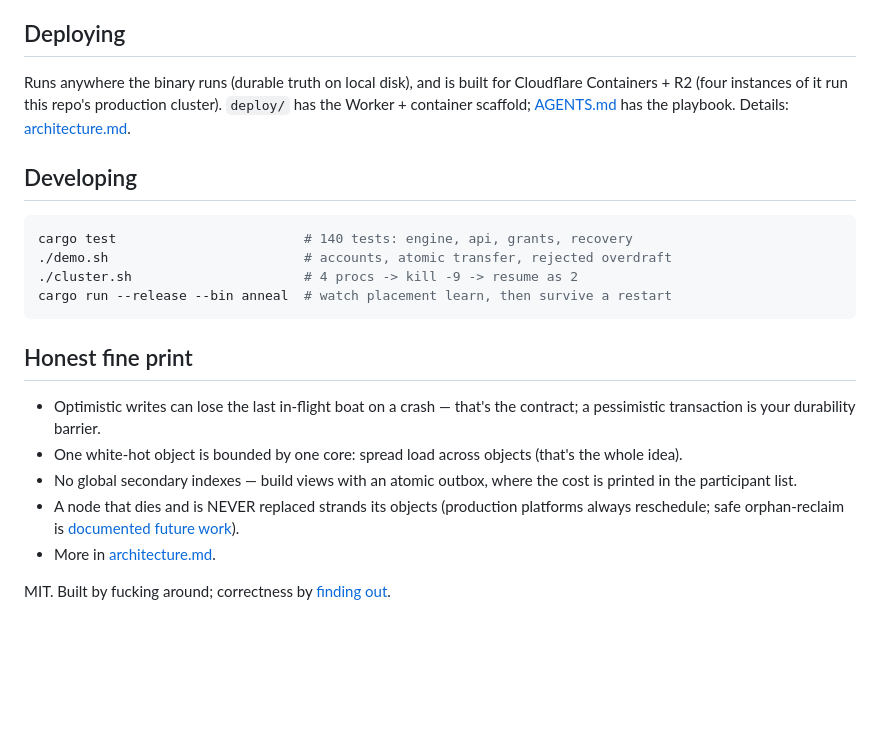
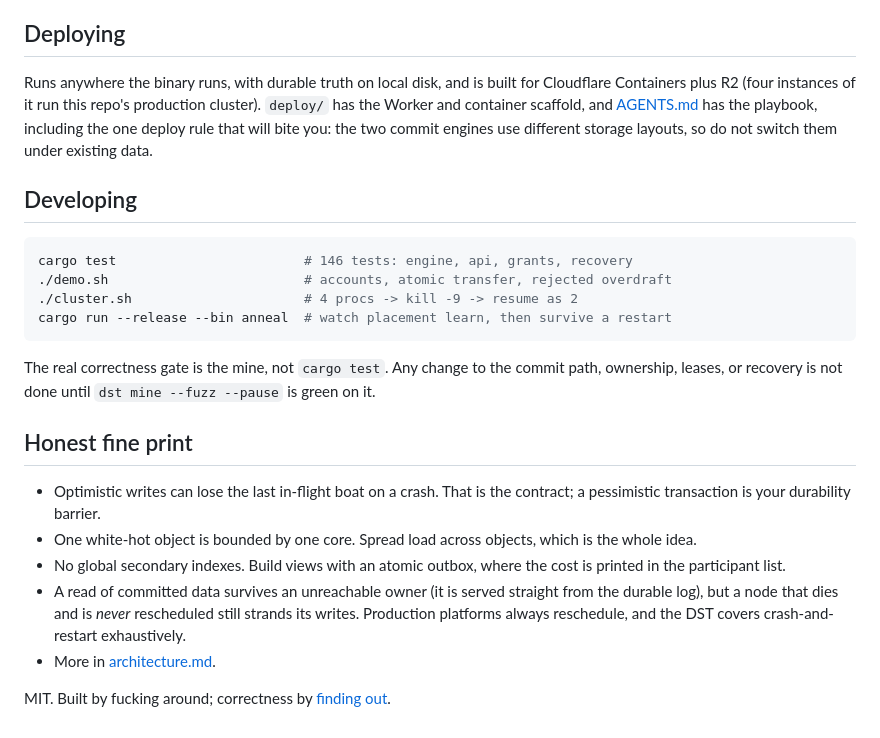
Before and after one commit to elliottdehn/fafo, a Markdown page: README.md, the part around one of its changes. Rendered like a GitHub page; blank space fills up the shorter version.

````diff
--- a/README.md
+++ b/README.md
@@ -108,32 +110,38 @@ this repo.
 
 ## Deploying
 
-Runs anywhere the binary runs (durable truth on local disk), and is built
-for Cloudflare Containers + R2 (four instances of it run this repo's
-production cluster). `deploy/` has the Worker + container scaffold;
-[AGENTS.md](AGENTS.md) has the playbook. Details:
-[architecture.md](architecture.md).
+Runs anywhere the binary runs, with durable truth on local disk, and is built
+for Cloudflare Containers plus R2 (four instances of it run this repo's
+production cluster). `deploy/` has the Worker and container scaffold, and
+[AGENTS.md](AGENTS.md) has the playbook, including the one deploy rule that will
+bite you: the two commit engines use different storage layouts, so do not
+switch them under existing data.
 
 ## Developing
 
 ```sh
-cargo test                        # 140 tests: engine, api, grants, recovery
+cargo test                        # 146 tests: engine, api, grants, recovery
 ./demo.sh                         # accounts, atomic transfer, rejected overdraft
 ./cluster.sh                      # 4 procs -> kill -9 -> resume as 2
 cargo run --release --bin anneal  # watch placement learn, then survive a restart
 ```
 
+The real correctness gate is the mine, not `cargo test`. Any change to the
+commit path, ownership, leases, or recovery is not done until
+`dst mine --fuzz --pause` is green on it.
+
 ## Honest fine print
 
-- Optimistic writes can lose the last in-flight boat on a crash — that's
-  the contract; a pessimistic transaction is your durability barrier.
-- One white-hot object is bounded by one core: spread load across objects
-  (that's the whole idea).
-- No global secondary indexes — build views with an atomic outbox, where
-  the cost is printed in the participant list.
-- A node that dies and is NEVER replaced strands its objects (production
-  platforms always reschedule; safe orphan-reclaim is
-  [documented future work](bugs.md)).
+- Optimistic writes can lose the last in-flight boat on a crash. That is the
+  contract; a pessimistic transaction is your durability barrier.
+- One white-hot object is bounded by one core. Spread load across objects,
+  which is the whole idea.
+- No global secondary indexes. Build views with an atomic outbox, where the
+  cost is printed in the participant list.
+- A read of committed data survives an unreachable owner (it is served straight
+  from the durable log), but a node that dies and is *never* rescheduled still
+  strands its writes. Production platforms always reschedule, and the DST
+  covers crash-and-restart exhaustively.
 - More in [architecture.md](architecture.md#honest-limitations).
 
 MIT. Built by fucking around; correctness by [finding out](bugs.md).
````
Also changed, not shown: other parts of README.md (+53 -51 lines).
